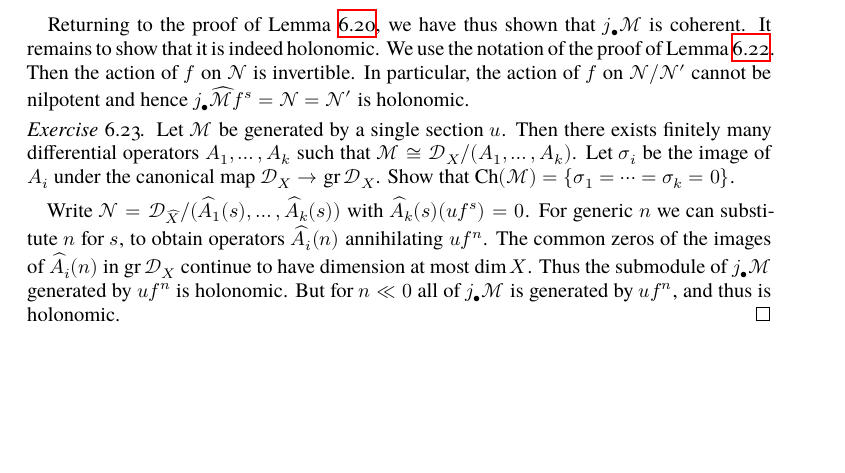
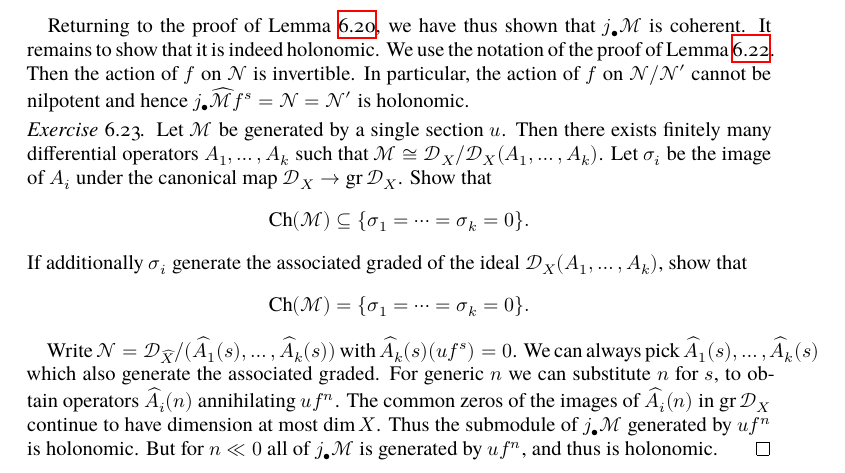
Before and after one commit to Caramdir/D-modules, a LaTeX document (DMod.tex): part of page 26 of 33, cut so that both start at the same text, the shorter picture padded with empty space. Compiled offline with XeLaTeX; a missing font is replaced by an installed copy or a similar font.

Commit message:
Fix error pointed out by Federico Barbacovi.

```diff
--- a/DMod.tex
+++ b/DMod.tex
@@ -1506,12 +1506,20 @@ It remains to consider an open immersion $j\colon U \hookrightarrow X$.
 
     \begin{Exercise}
         Let $\sheaf M$ be generated by a single section $u$.
-        Then there exists finitely many differential operators $A_1,\dots,A_k$ such that $\sheaf M \cong \sD_X/(A_1,\dots,A_k)$.
+        Then there exists finitely many differential operators $A_1,\dots,A_k$ such that $\sheaf M \cong \sD_X/\sD_X(A_1,\dots,A_k)$.
         Let $\sigma_i$ be the image of $A_i$ under the canonical map $\sD_X \to \gr \sD_X$.
-        Show that $\Ch(\sheaf M) = \{\sigma_1 = \dots = \sigma_k = 0\}$.
+        Show that
+        \[
+            \Ch(\sheaf M) \subseteq \{\sigma_1 = \dots = \sigma_k = 0\}.
+        \]
+        If additionally $\sigma_i$ generate the associated graded of the ideal $\sD_X(A_1,\dots,A_k)$, show that
+        \[
+            \Ch(\sheaf M) = \{\sigma_1 = \dots = \sigma_k = 0\}.
+        \]
     \end{Exercise}
 
     Write $\sheaf N = \sD_{\widehat X}/(\widehat A_1(s), \dots, \widehat A_k(s))$ with $\widehat A_k(s) (uf^s) = 0$.
+    We can always pick $\widehat A_1(s), \dots, \widehat A_k(s)$ which also generate the associated graded.
     For generic $n$ we can substitute $n$ for $s$, to obtain operators $\widehat A_i(n)$ annihilating $uf^n$.
     The common zeros of the images of $\widehat A_i(n)$ in $\gr \sD_X$ continue to have dimension at most $\dim X$.
     Thus the submodule of $j_\bullet\sheaf M$ generated by $uf^n$ is holonomic.
```
